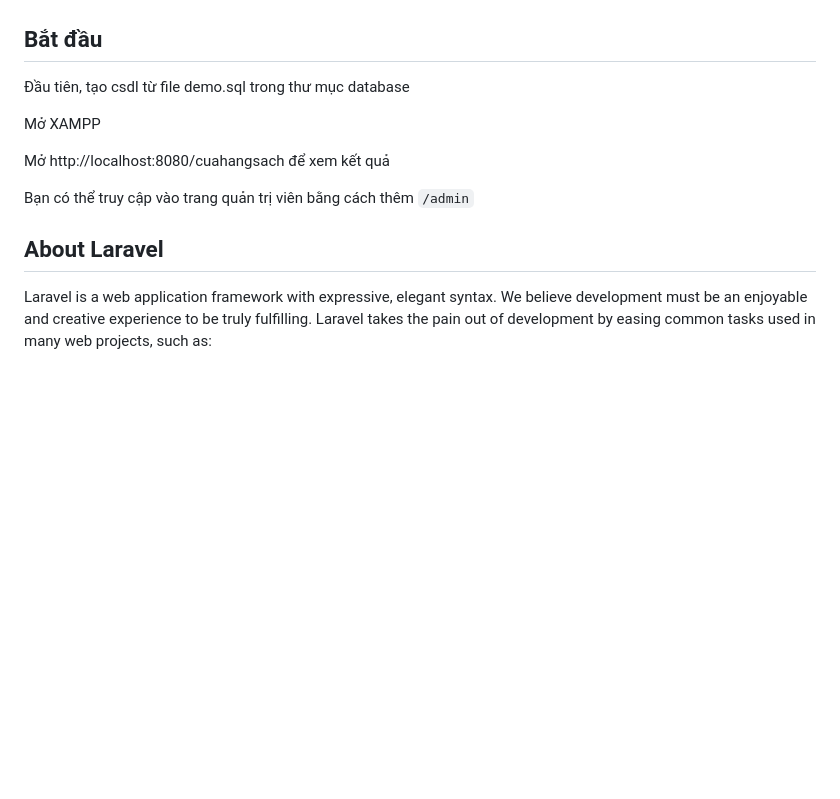
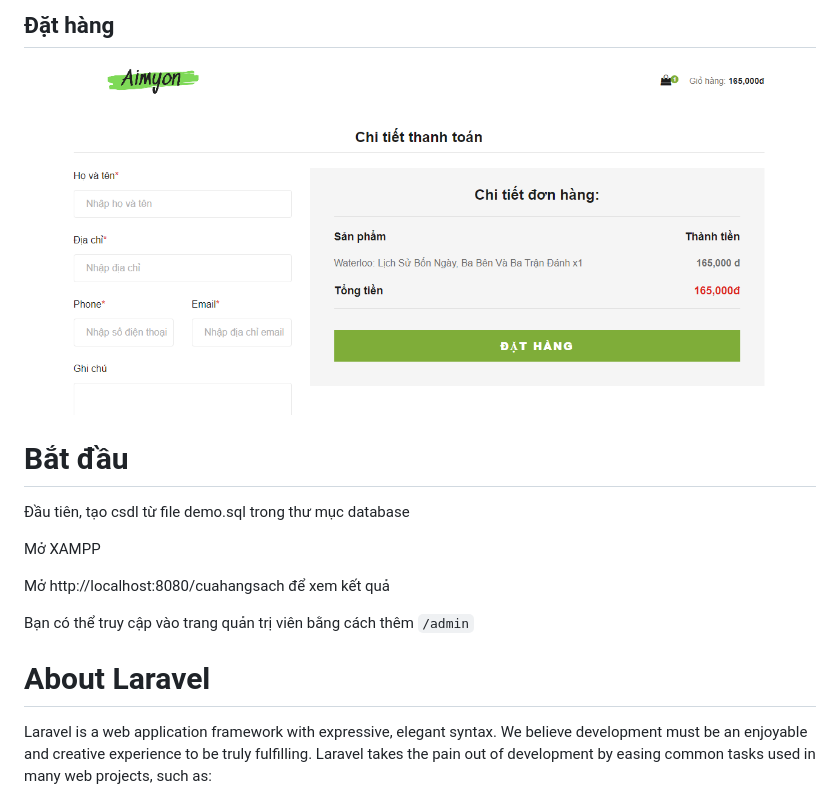
Before and after one commit to Aimyon2702/cuahangsach, a Markdown page: README.md, the part around one of its changes. Rendered like a GitHub page; blank space fills up the shorter version.

```diff
--- a/README.md
+++ b/README.md
@@ -8,7 +23,9 @@ Screenshot:
+## Đặt hàng
+![Trang Chủ](https://github.com/Aimyon2702/cuahangsach/blob/e4bd0abc7955ae9df39900afa9940ed67b330443/public/screenshot/7.PNG)
 
 
 
-## Bắt đầu
+# Bắt đầu
 
 Đầu tiên, tạo csdl từ file demo.sql trong thư mục database
 
@@ -19,7 +36,7 @@ Mở http://localhost:8080/cuahangsach để xem kết quả
 Bạn có thể truy cập vào trang quản trị viên bằng cách thêm `/admin`
 
 
- ## About Laravel
+# About Laravel
 
 Laravel is a web application framework with expressive, elegant syntax. We believe development must be an enjoyable and creative experience to be truly fulfilling. Laravel takes the pain out of development by easing common tasks used in many web projects, such as:
 
```
Also changed, not shown: other parts of README.md (+17 -2 lines).
